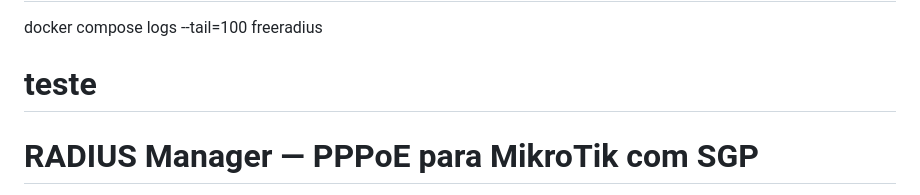
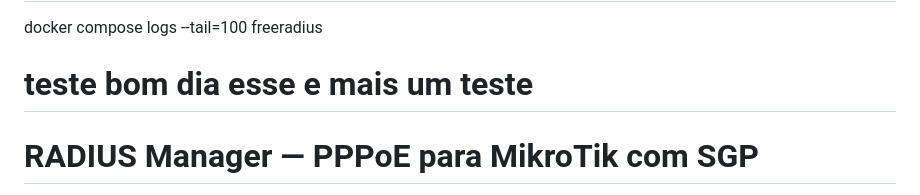
Before and after one commit to robertbr123/SGP-LINKET, a Markdown page: README.md, the part around the change. Rendered like a GitHub page.

Commit message:
update novas brasil
ola bnom dia

```diff
--- a/README.md
+++ b/README.md
@@ -21,7 +21,7 @@ docker compose logs -f sync
 # Últimas 100 linhas de um serviço
 docker compose logs --tail=100 freeradius
 
-# teste
+# teste bom dia esse e mais um teste
 
 # RADIUS Manager — PPPoE para MikroTik com SGP
 
```
